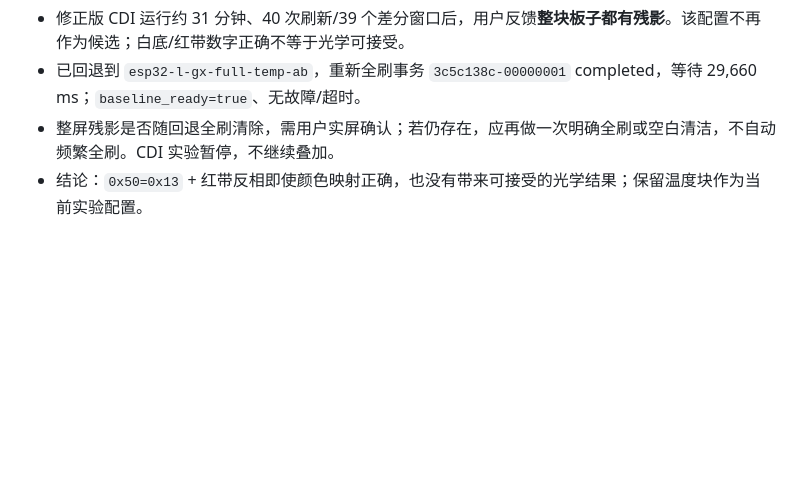
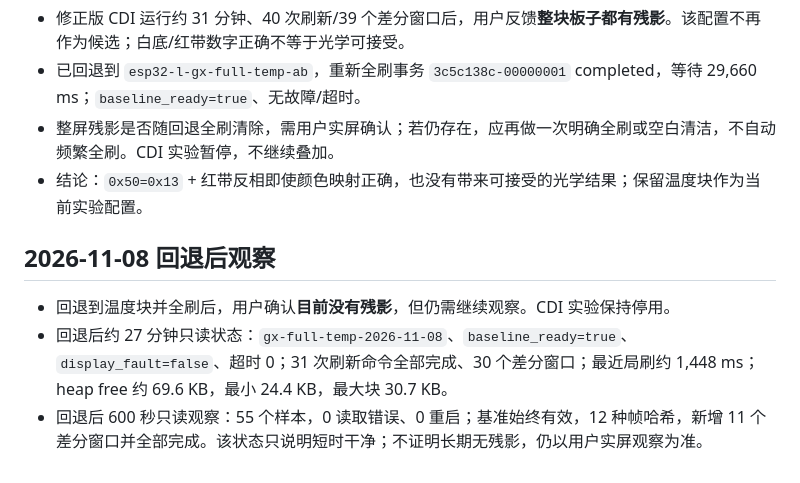
Before and after one commit to xiaoxiaotao/mojian, a Markdown page: VALIDATION.md, the part around the change. Rendered like a GitHub page; blank space fills up the shorter version.

```diff
--- a/VALIDATION.md
+++ b/VALIDATION.md
@@ -354,3 +354,9 @@ Mac0.4.12/build23、Android0.8.4/code25已构建安装。长股票名与空名
 - 已回退到 `esp32-l-gx-full-temp-ab`，重新全刷事务 `3c5c138c-00000001` completed，等待 29,660 ms；`baseline_ready=true`、无故障/超时。
 - 整屏残影是否随回退全刷清除，需用户实屏确认；若仍存在，应再做一次明确全刷或空白清洁，不自动频繁全刷。CDI 实验暂停，不继续叠加。
 - 结论：`0x50=0x13` + 红带反相即使颜色映射正确，也没有带来可接受的光学结果；保留温度块作为当前实验配置。
+
+## 2026-11-08 回退后观察
+
+- 回退到温度块并全刷后，用户确认**目前没有残影**，但仍需继续观察。CDI 实验保持停用。
+- 回退后约 27 分钟只读状态：`gx-full-temp-2026-11-08`、`baseline_ready=true`、`display_fault=false`、超时 0；31 次刷新命令全部完成、30 个差分窗口；最近局刷约 1,448 ms；heap free 约 69.6 KB，最小 24.4 KB，最大块 30.7 KB。
+- 回退后 600 秒只读观察：55 个样本，0 读取错误、0 重启；基准始终有效，12 种帧哈希，新增 11 个差分窗口并全部完成。该状态只说明短时干净；不证明长期无残影，仍以用户实屏观察为准。
```
Also changed, not shown: CHANGELOG.md (+1 -1 lines), docs/DISPLAY_FULL_REFRESH_AB.md (+1 -1 lines).
